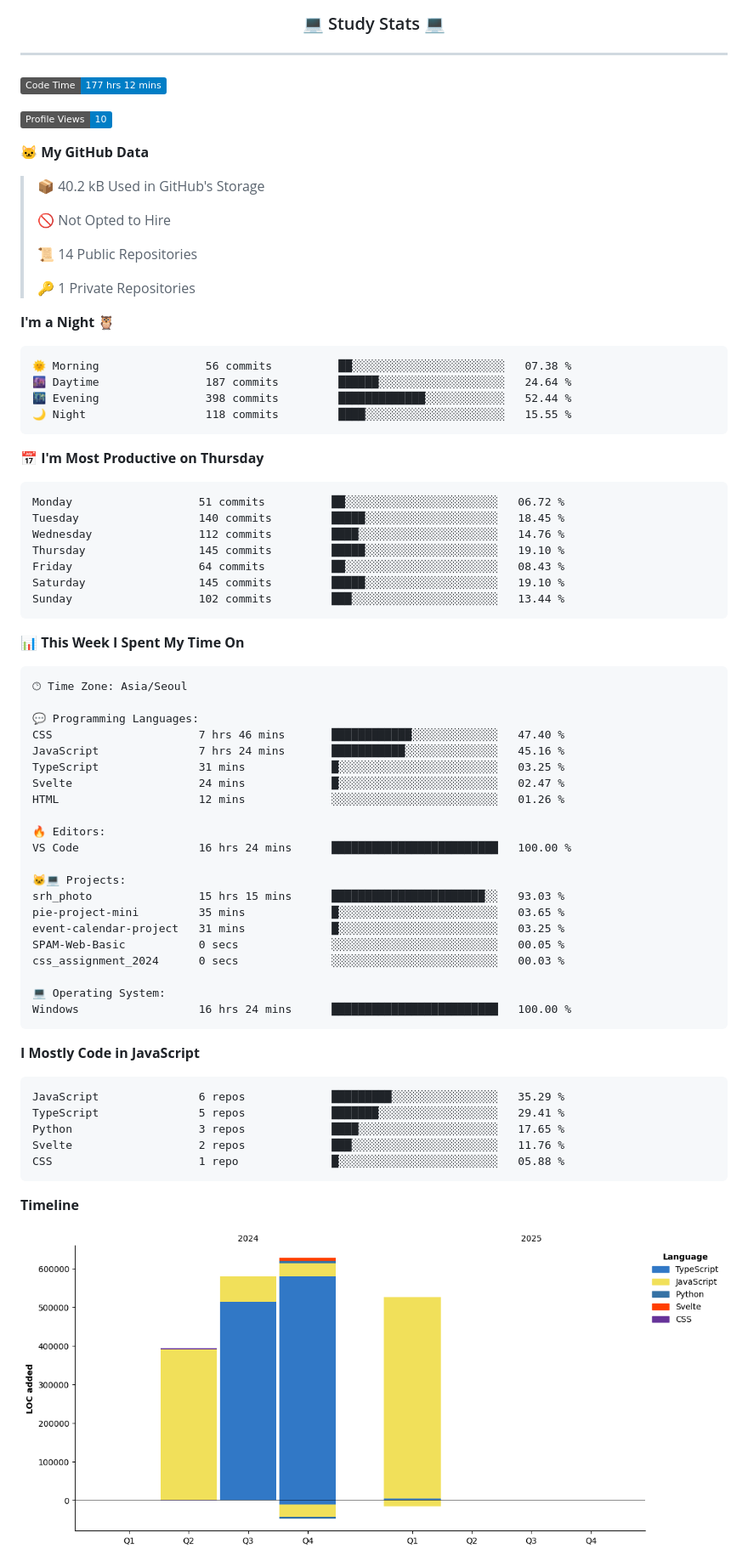
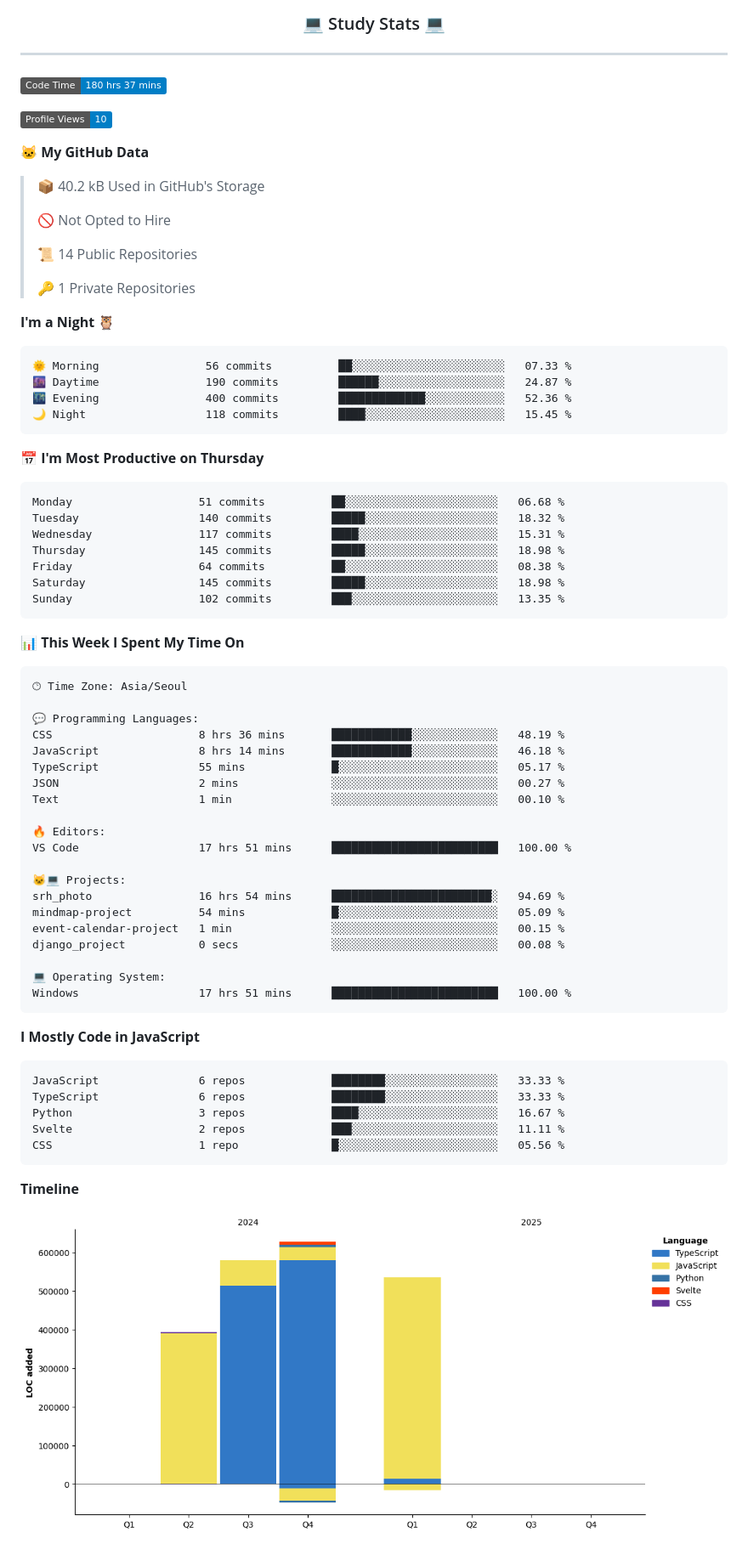
Before and after one commit to Jangseun/Jangseun, a Markdown page: README.md, the part around one of its changes. Shown at 85% size. GitHub-like rendering; pictures changed too: assets/bar_graph.png; badges without logos.

Commit message:
Updated with Dev Metrics

````diff
--- a/README.md
+++ b/README.md
@@ -43,7 +43,7 @@
 ---
 
 <!--START_SECTION:waka-->
-![Code Time](http://img.shields.io/badge/Code%20Time-177%20hrs%2012%20mins-blue)
+![Code Time](http://img.shields.io/badge/Code%20Time-180%20hrs%2037%20mins-blue)
 
 ![Profile Views](http://img.shields.io/badge/Profile%20Views-10-blue)
 
@@ -60,21 +60,21 @@
 **I'm a Night 🦉**
 
 ```text
-🌞 Morning                56 commits          ██░░░░░░░░░░░░░░░░░░░░░░░   07.38 %
-🌆 Daytime                187 commits         ██████░░░░░░░░░░░░░░░░░░░   24.64 %
-🌃 Evening                398 commits         █████████████░░░░░░░░░░░░   52.44 %
-🌙 Night                  118 commits         ████░░░░░░░░░░░░░░░░░░░░░   15.55 %
+🌞 Morning                56 commits          ██░░░░░░░░░░░░░░░░░░░░░░░   07.33 %
+🌆 Daytime                190 commits         ██████░░░░░░░░░░░░░░░░░░░   24.87 %
+🌃 Evening                400 commits         █████████████░░░░░░░░░░░░   52.36 %
+🌙 Night                  118 commits         ████░░░░░░░░░░░░░░░░░░░░░   15.45 %
 ```
 📅 **I'm Most Productive on Thursday**
 
 ```text
-Monday                   51 commits          ██░░░░░░░░░░░░░░░░░░░░░░░   06.72 %
-Tuesday                  140 commits         █████░░░░░░░░░░░░░░░░░░░░   18.45 %
-Wednesday                112 commits         ████░░░░░░░░░░░░░░░░░░░░░   14.76 %
-Thursday                 145 commits         █████░░░░░░░░░░░░░░░░░░░░   19.10 %
-Friday                   64 commits          ██░░░░░░░░░░░░░░░░░░░░░░░   08.43 %
-Saturday                 145 commits         █████░░░░░░░░░░░░░░░░░░░░   19.10 %
-Sunday                   102 commits         ███░░░░░░░░░░░░░░░░░░░░░░   13.44 %
+Monday                   51 commits          ██░░░░░░░░░░░░░░░░░░░░░░░   06.68 %
+Tuesday                  140 commits         █████░░░░░░░░░░░░░░░░░░░░   18.32 %
+Wednesday                117 commits         ████░░░░░░░░░░░░░░░░░░░░░   15.31 %
+Thursday                 145 commits         █████░░░░░░░░░░░░░░░░░░░░   18.98 %
+Friday                   64 commits          ██░░░░░░░░░░░░░░░░░░░░░░░   08.38 %
+Saturday                 145 commits         █████░░░░░░░░░░░░░░░░░░░░   18.98 %
+Sunday                   102 commits         ███░░░░░░░░░░░░░░░░░░░░░░   13.35 %
 ```
 
 
@@ -84,34 +84,33 @@ Sunday                   102 commits         ███░░░░░░░░
 🕑︎ Time Zone: Asia/Seoul
 
 💬 Programming Languages:
-CSS                      7 hrs 46 mins       ████████████░░░░░░░░░░░░░   47.40 %
-JavaScript               7 hrs 24 mins       ███████████░░░░░░░░░░░░░░   45.16 %
-TypeScript               31 mins             █░░░░░░░░░░░░░░░░░░░░░░░░   03.25 %
-Svelte                   24 mins             █░░░░░░░░░░░░░░░░░░░░░░░░   02.47 %
-HTML                     12 mins             ░░░░░░░░░░░░░░░░░░░░░░░░░   01.26 %
+CSS                      8 hrs 36 mins       ████████████░░░░░░░░░░░░░   48.19 %
+JavaScript               8 hrs 14 mins       ████████████░░░░░░░░░░░░░   46.18 %
+TypeScript               55 mins             █░░░░░░░░░░░░░░░░░░░░░░░░   05.17 %
+JSON                     2 mins              ░░░░░░░░░░░░░░░░░░░░░░░░░   00.27 %
+Text                     1 min               ░░░░░░░░░░░░░░░░░░░░░░░░░   00.10 %
 
 🔥 Editors:
-VS Code                  16 hrs 24 mins      █████████████████████████   100.00 %
+VS Code                  17 hrs 51 mins      █████████████████████████   100.00 %
 
 🐱‍💻 Projects:
-srh_photo                15 hrs 15 mins      ███████████████████████░░   93.03 %
-pie-project-mini         35 mins             █░░░░░░░░░░░░░░░░░░░░░░░░   03.65 %
-event-calendar-project   31 mins             █░░░░░░░░░░░░░░░░░░░░░░░░   03.25 %
-SPAM-Web-Basic           0 secs              ░░░░░░░░░░░░░░░░░░░░░░░░░   00.05 %
-css_assignment_2024      0 secs              ░░░░░░░░░░░░░░░░░░░░░░░░░   00.03 %
+srh_photo                16 hrs 54 mins      ████████████████████████░   94.69 %
+mindmap-project          54 mins             █░░░░░░░░░░░░░░░░░░░░░░░░   05.09 %
+event-calendar-project   1 min               ░░░░░░░░░░░░░░░░░░░░░░░░░   00.15 %
+django_project           0 secs              ░░░░░░░░░░░░░░░░░░░░░░░░░   00.08 %
 
 💻 Operating System:
-Windows                  16 hrs 24 mins      █████████████████████████   100.00 %
+Windows                  17 hrs 51 mins      █████████████████████████   100.00 %
 ```
 
 **I Mostly Code in JavaScript**
 
 ```text
-JavaScript               6 repos             █████████░░░░░░░░░░░░░░░░   35.29 %
-TypeScript               5 repos             ███████░░░░░░░░░░░░░░░░░░   29.41 %
-Python                   3 repos             ████░░░░░░░░░░░░░░░░░░░░░   17.65 %
-Svelte                   2 repos             ███░░░░░░░░░░░░░░░░░░░░░░   11.76 %
-CSS                      1 repo              █░░░░░░░░░░░░░░░░░░░░░░░░   05.88 %
+JavaScript               6 repos             ████████░░░░░░░░░░░░░░░░░   33.33 %
+TypeScript               6 repos             ████████░░░░░░░░░░░░░░░░░   33.33 %
+Python                   3 repos             ████░░░░░░░░░░░░░░░░░░░░░   16.67 %
+Svelte                   2 repos             ███░░░░░░░░░░░░░░░░░░░░░░   11.11 %
+CSS                      1 repo              █░░░░░░░░░░░░░░░░░░░░░░░░   05.56 %
 ```
 
 
````
Also changed, not shown: other parts of README.md (+1 -1 lines).
